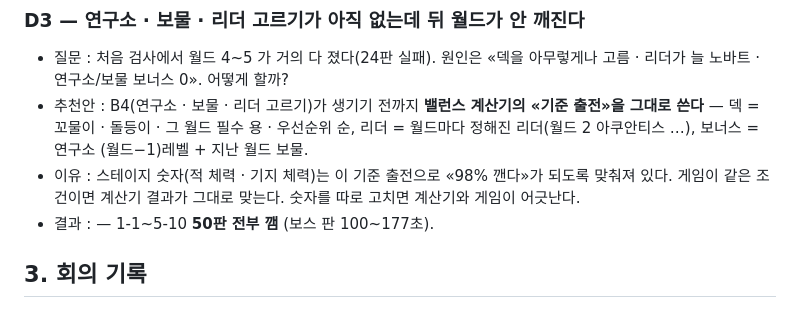
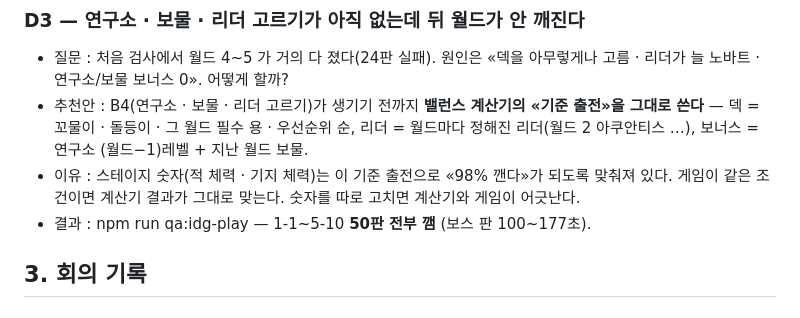
Before and after one commit to nivs-web/iandragon, a Markdown page: docs/OVERNIGHT_LOG.md, the part around the change. GitHub-like rendering.

Commit message:
야간 기록: 결과 줄 고침
Co-Authored-By: Claude Opus 5.5 <noreply@anthropic.com>

```diff
--- a/docs/OVERNIGHT_LOG.md
+++ b/docs/OVERNIGHT_LOG.md
@@ -43,7 +43,7 @@
 - 질문 : 처음 검사에서 월드 4~5 가 거의 다 졌다(24판 실패). 원인은 «덱을 아무렇게나 고름 · 리더가 늘 노바트 · 연구소/보물 보너스 0». 어떻게 할까?
 - 추천안 : B4(연구소 · 보물 · 리더 고르기)가 생기기 전까지 **밸런스 계산기의 «기준 출전»을 그대로 쓴다** — 덱 = 꼬물이 · 돌등이 · 그 월드 필수 용 · 우선순위 순, 리더 = 월드마다 정해진 리더(월드 2 아쿠안티스 …), 보너스 = 연구소 (월드−1)레벨 + 지난 월드 보물.
 - 이유 : 스테이지 숫자(적 체력 · 기지 체력)는 이 기준 출전으로 «98% 깬다»가 되도록 맞춰져 있다. 게임이 같은 조건이면 계산기 결과가 그대로 맞는다. 숫자를 따로 고치면 계산기와 게임이 어긋난다.
-- 결과 :  — 1-1~5-10 **50판 전부 깸** (보스 판 100~177초).
+- 결과 : npm run qa:idg-play — 1-1~5-10 **50판 전부 깸** (보스 판 100~177초).
 
 ## 3. 회의 기록
 
```
